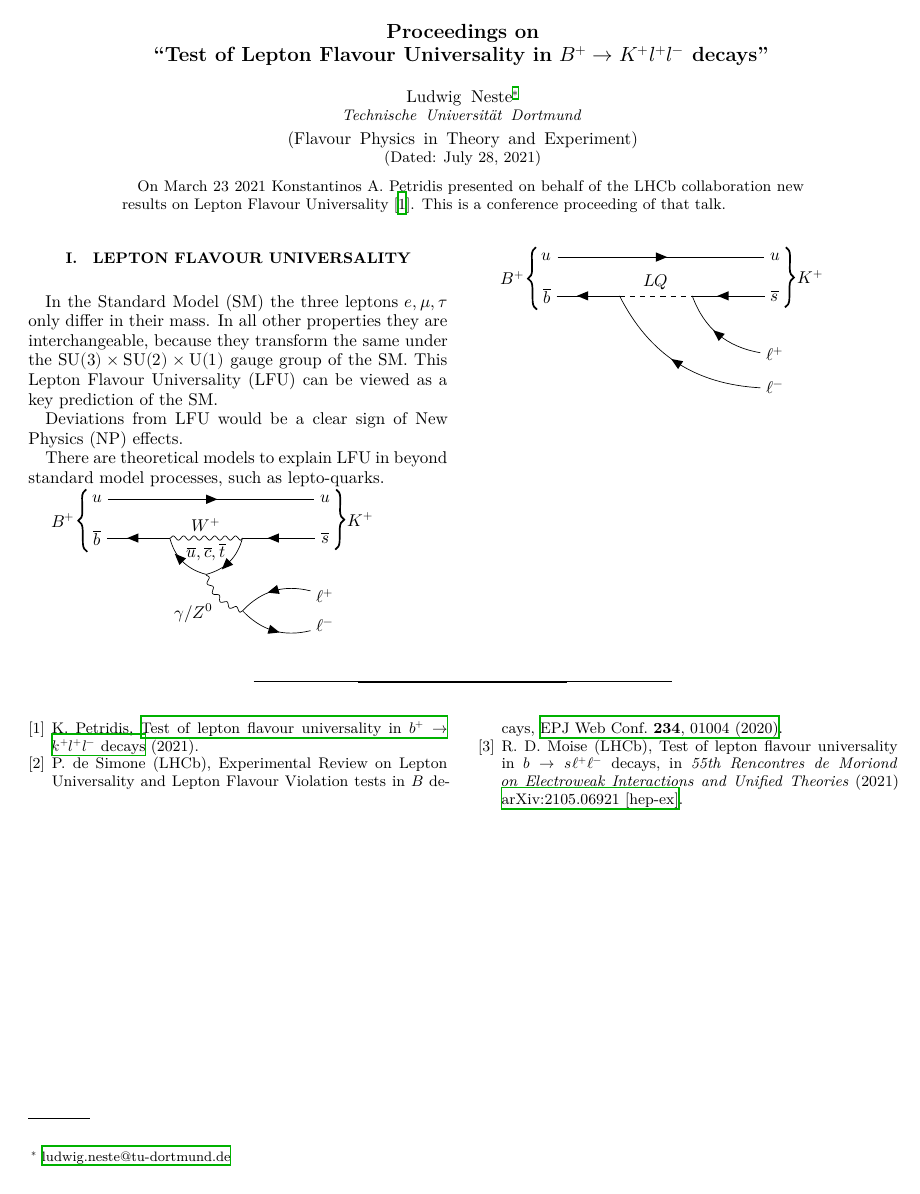
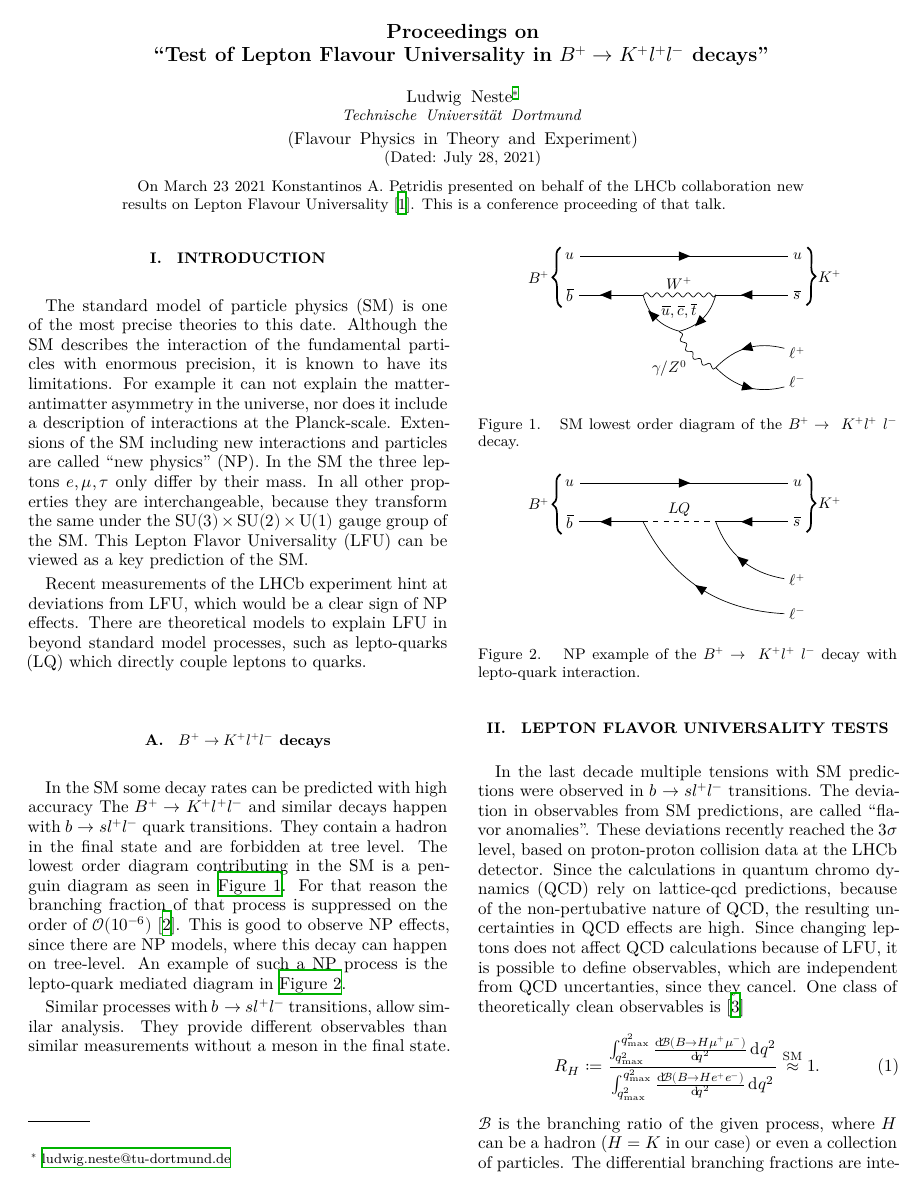
Before and after one commit to The-Ludwig/Flavour-Physics-Proceedings, a LaTeX paper (main.tex, which reads content/proceedings.tex, macros.tex): the whole page before the commit and page 1 of 2 after it. Compiled offline with XeLaTeX.

Commit message:
:construction: more progress

```diff
--- a/content/proceedings.tex
+++ b/content/proceedings.tex
@@ -1,16 +1,46 @@
-\section{Lepton Flavour Universality}
-In the Standard Model (SM) the three leptons
-$e, \mu, \tau$ only differ in their mass.
+\section{Introduction}
+The standard model of particle physics
+(SM) is one of the most precise theories to this date.
+Although the SM describes the interaction of the fundamental particles
+with enormous precision, it is known to have its limitations.
+For example it can not explain the matter-antimatter asymmetry in the universe,
+nor does it include a description of interactions at the Planck-scale.
+Extensions of the SM including new interactions and particles are called
+\enquote{new physics} (NP).
+In the SM the three leptons
+$e, \mu, \tau$ only differ by their mass.
 In all other properties they are interchangeable,
 because they transform the same under the $\symup{SU(3)\times SU(2)\times U(1)}$
 gauge group of the SM.
-This Lepton Flavour Universality (LFU) can be viewed
+This Lepton Flavor Universality (LFU) can be viewed
 as a key prediction of the SM.
 
-Deviations from LFU would be a clear sign of New Physics (NP) effects.
+Recent measurements of the LHCb experiment hint at deviations from LFU, which would be a clear sign of NP effects.
+There are theoretical models to explain LFU in beyond standard model processes, such as lepto-quarks (LQ) which
+directly couple leptons to quarks.
 
-There are theoretical models to explain LFU in beyond standard model processes, such as lepto-quarks.
+\subsection{$B^+\to K^+l^{+} l^{-}$ decays}
+In the SM some decay rates can be predicted with high accuracy
+The $B^+\to K^+l^{+} l^{-}$ and similar decays happen with $b\to s l^+l^-$
+quark transitions. They contain a hadron in the final state and
+are forbidden at tree level.
+The lowest order diagram contributing in the SM is a
+penguin diagram as seen in \autoref{fig:SMbkll}.
+For that reason the branching fraction of that process
+is suppressed on the order of
+$\mathcal{O}(10^{-6})$ \cite{Zyla:2020zbs}.
+This is good to observe NP effects,
+since there are NP models, where this decay can happen
+on tree-level.
+An example of such a NP process is the
+lepto-quark mediated diagram in \autoref{fig:BSMbkll}.
 
+Similar processes with $b\to sl^+ l^-$ transitions,
+allow similar analysis.
+They provide different observables than
+similar measurements without a meson in the final state.
+\begin{figure}
+	\centering
 	\begin{tikzpicture}
 		\begin{feynman}
 			\vertex (b1) {$\overline b$};
@@ -39,7 +69,11 @@ There are theoretical models to explain LFU in beyond standard model processes,
 		\draw[decorate, decoration={brace, amplitude=5pt},line width=1pt](u2.north east) --node[right] {$\ K^+ \ $} (b4.south east);
 		\node [above=0.15 of g1]  {$\overline u, \overline c, \overline t$};
 	\end{tikzpicture}
+	\caption{\label{fig:SMbkll} SM lowest order diagram of the $B^+\to~K^+l^{+}~l^{-}$ decay.}%
+\end{figure}
 
+\begin{figure}
+	\centering
 	\begin{tikzpicture}
 		\begin{feynman}
 			\vertex (b1) {$\overline b$};
@@ -64,3 +98,28 @@ There are theoretical models to explain LFU in beyond standard model processes,
 		\draw[decorate, decoration={brace, amplitude=5pt},line width=1pt](b1.south west) --node[left] {$B^+ \ $} (u1.north west);
 		\draw[decorate, decoration={brace, amplitude=5pt},line width=1pt](u2.north east) --node[right] {$\ K^+ \ $} (b4.south east);
 	\end{tikzpicture}
+	\caption{\label{fig:BSMbkll} NP example of the $B^+\to~K^+l^{+}~l^{-}$ decay with lepto-quark interaction.}%
+\end{figure}
+
+
+
+
+
+\section{Lepton Flavor Universality Tests}
+In the last decade multiple tensions with SM predictions were observed in $b\to s l^+l^-$ transitions.
+The deviation in observables from SM predictions, are called \enquote{flavor anomalies}.
+These deviations recently reached the $\num{3}\sigma$ level, based on proton-proton collision data
+at the LHCb detector.
+Since the calculations in quantum chromo dynamics (QCD) rely on lattice-qcd predictions, because
+of the non-pertubative nature of QCD,
+the resulting uncertainties in QCD effects are high.
+Since changing leptons does not affect QCD calculations because of LFU,
+it is possible to define observables, which are independent from QCD uncertanties,
+since they cancel. One class of theoretically clean observables is \cite{Hiller2004}
+\begin{equation}
+	R_{H}:= \frac{\int^{q_{\mathrm{max}}^2}_{q_{\mathrm{max}}^2}\frac{\dif \mathcal{B}(B\to H\mu^+\mu^-)}{\dif q^2} \dif q^2}{
+		\int^{q_{\mathrm{max}}^2}_{q_{\mathrm{max}}^2}\frac{\dif \mathcal{B}(B\to He^+e^-)}{\dif q^2} \dif q^2
+	} \overset{\mathrm{SM}}{\approx} 1.
+\end{equation}
+$\mathcal{B}$ is the branching ratio of the given process, where $H$ can be a hadron ($H=K$ in our case)
+or even a collection of particles. The differential branching fractions are
--- a/macros.tex
+++ b/macros.tex
@@ -60,13 +60,6 @@
 }
 \xDeclarePairedDelimeter{\set}{\lbrace}{\rbrace}
 
-\let\mysubsection=\subsection
-\RenewDocumentCommand\subsection{m}
-{
-    \FloatBarrier
-    \mysubsection{#1}
-}
-
 \NewDocumentCommand{\anti} {m}
 {
     \overline{#1}
```
Also changed, not shown: header.tex (+0 -23 lines), references.bib (+50 -0 lines), content/proceedings.tex (8 more changed lines). Lines whose indentation alone changed are shown as unchanged.
